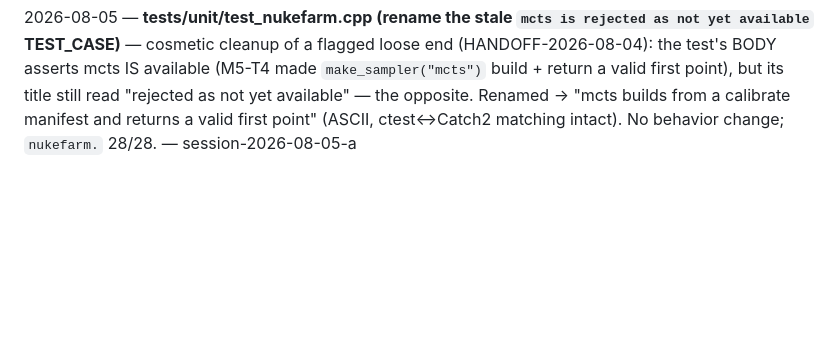
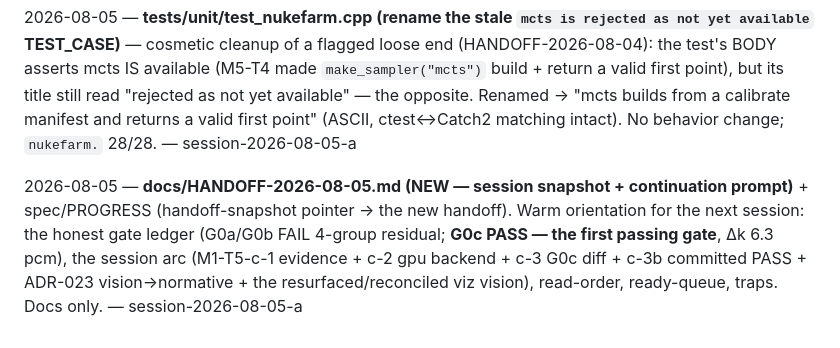
Before and after one commit to bochen2029-pixel/nuclear-sim, a Markdown page: spec/CHANGELOG.md, the part around the change. GitHub-like rendering; blank space fills up the shorter version.

```diff
--- a/spec/CHANGELOG.md
+++ b/spec/CHANGELOG.md
@@ -118,3 +118,5 @@
 2026-08-05 — **artifacts/gate_reports/G0c/gate_report.json (NEW — the committed C-900 G0c differential evidence)** — plus spec/PROGRESS (gate table G0c → PASS), spec/SESSIONS. **M1-T5-c-3b:** generated + committed the real **C-900** G0c report (`nukebench diff --gate G0c`, ref + gpu, 3 seeds). **PASS — the FIRST passing gate:** mean |k_ref − k_gpu| = **6.3 pcm** (seeds 8.1/3.9/7.0), ≤ C-932 100 pcm AND ≤ 3σ (≈24 pcm) — the cross-backend proof of ADR-021 (GPU float32 ≡ CPU double eigen on μ̄≠0 fast4 Godiva). Provenance git d61e0f2, dirty=false. No code/spec change (a data artifact + the gate-table citation). — session-2026-08-05-a
 
 2026-08-05 — **tests/unit/test_nukefarm.cpp (rename the stale `mcts is rejected as not yet available` TEST_CASE)** — cosmetic cleanup of a flagged loose end (HANDOFF-2026-08-04): the test's BODY asserts mcts IS available (M5-T4 made `make_sampler("mcts")` build + return a valid first point), but its title still read "rejected as not yet available" — the opposite. Renamed → "mcts builds from a calibrate manifest and returns a valid first point" (ASCII, ctest↔Catch2 matching intact). No behavior change; `nukefarm.` 28/28. — session-2026-08-05-a
+
+2026-08-05 — **docs/HANDOFF-2026-08-05.md (NEW — session snapshot + continuation prompt)** + spec/PROGRESS (handoff-snapshot pointer → the new handoff). Warm orientation for the next session: the honest gate ledger (G0a/G0b FAIL 4-group residual; **G0c PASS — the first passing gate**, Δk 6.3 pcm), the session arc (M1-T5-c-1 evidence + c-2 gpu backend + c-3 G0c diff + c-3b committed PASS + ADR-023 vision→normative + the resurfaced/reconciled viz vision), read-order, ready-queue, traps. Docs only. — session-2026-08-05-a
```
Also changed, not shown: docs/HANDOFF-2026-08-05.md (added, +155 -0 lines), spec/PROGRESS.md (+1 -1 lines).
